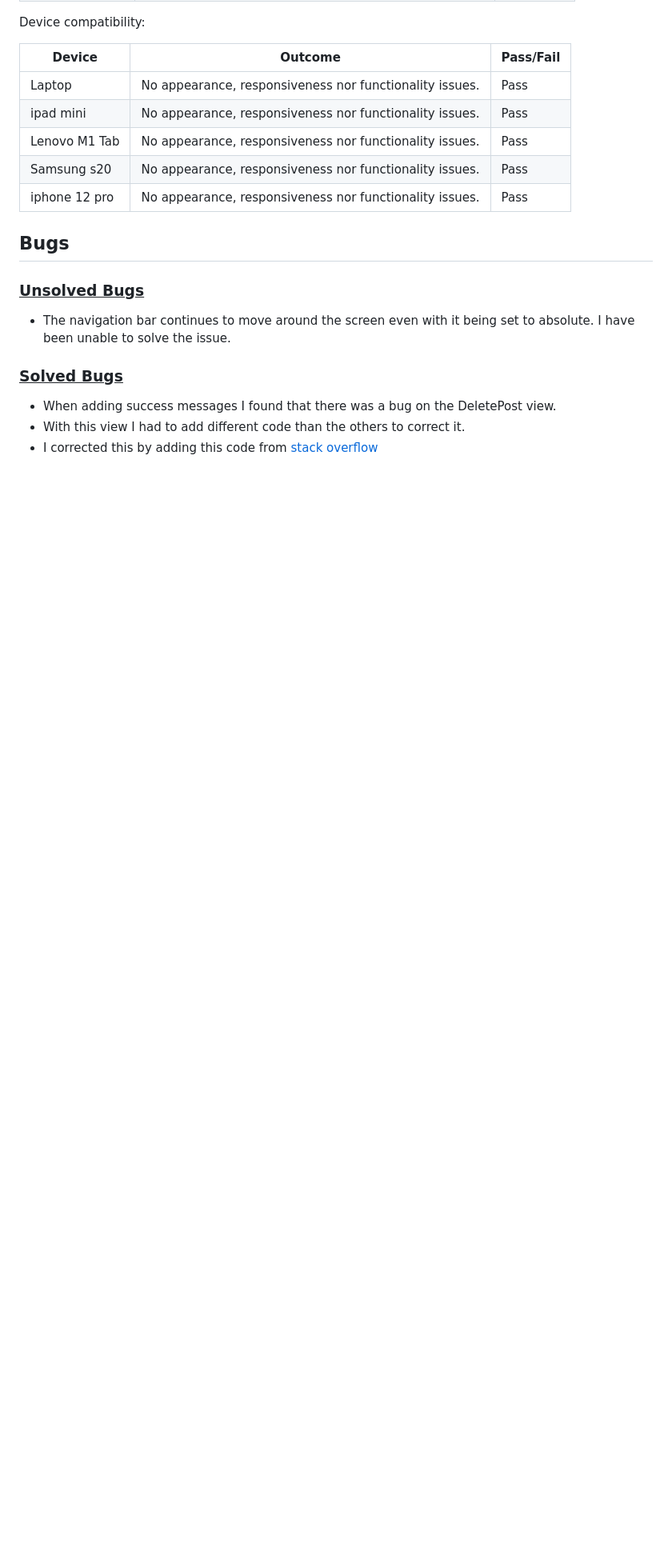
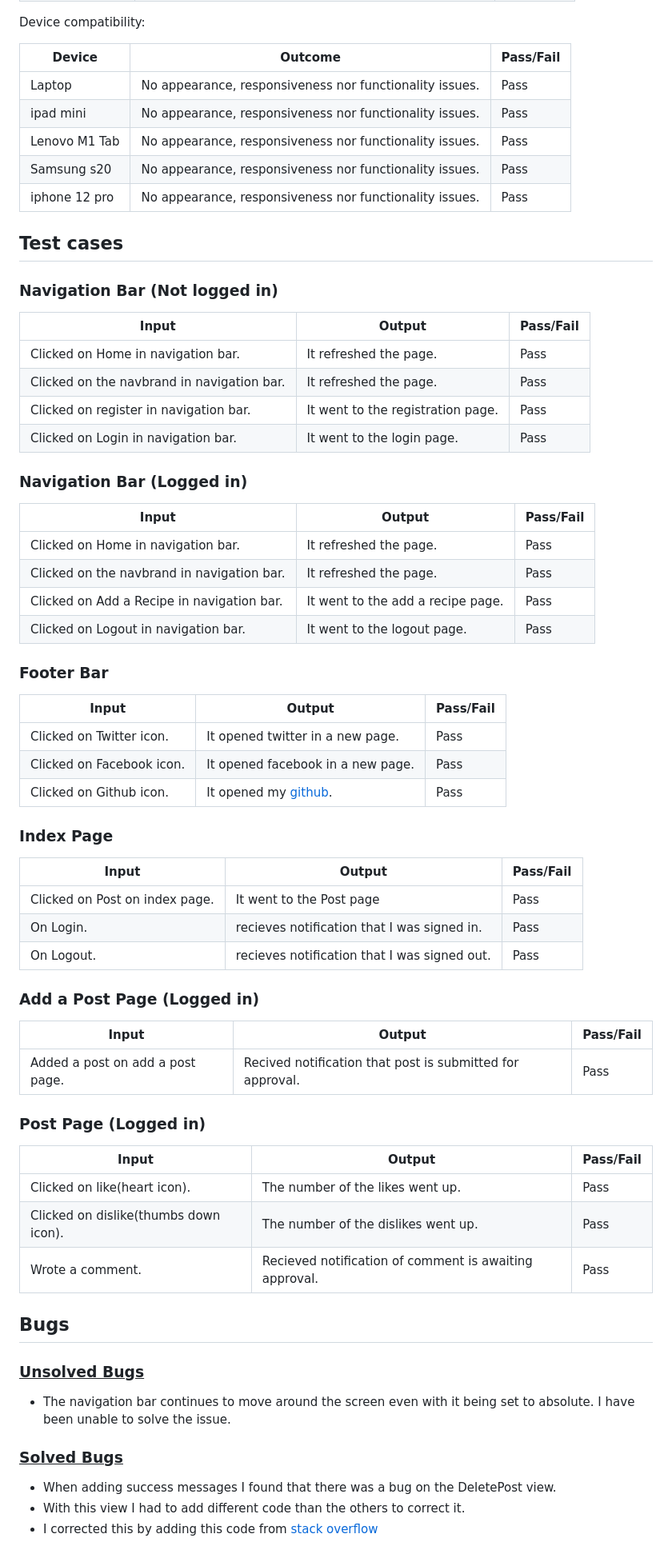
Before and after one commit to eleanorbucke21/PP4, a Markdown page: README.md, the part around the change. Shown: that part at 80% size. Rendered like a GitHub page; blank space fills up the shorter version.

```diff
--- a/README.md
+++ b/README.md
@@ -237,6 +237,55 @@ Lenovo M1 Tab | No appearance, responsiveness nor functionality issues. | Pass
 Samsung s20 | No appearance, responsiveness nor functionality issues. | Pass
 iphone 12 pro | No appearance, responsiveness nor functionality issues. | Pass
 
+ ## Test cases
+ ### Navigation Bar<strong> (Not logged in)</strong>
+
+| Input | Output | Pass/Fail |
+|--- | --- | --- |
+|  Clicked on Home in navigation bar. | It refreshed the page. | Pass
+|  Clicked on the navbrand in navigation bar. | It refreshed the page. | Pass
+| Clicked on register in navigation bar. | It went to the registration page. | Pass
+| Clicked on Login in navigation bar.  | It went to the login page.| Pass
+
+ ### Navigation Bar<strong> (Logged in)</strong>
+
+| Input | Output | Pass/Fail |
+|--- | --- | --- |
+|  Clicked on Home in navigation bar. | It refreshed the page. | Pass
+|  Clicked on the navbrand in navigation bar. | It refreshed the page. | Pass
+| Clicked on Add a Recipe in navigation bar. | It went to the add a recipe page. | Pass
+| Clicked on Logout in navigation bar.  | It went to the logout page.| Pass
+
+ ### Footer Bar
+
+| Input | Output | Pass/Fail |
+|--- | --- | --- |
+|  Clicked on Twitter icon. | It opened twitter in a new page.| Pass
+|  Clicked on Facebook icon. | It opened facebook in a new page.| Pass
+|  Clicked on Github icon. | It opened my [github](https://github.com/eleanorbucke21). | Pass
+
+ ### Index Page
+
+| Input | Output | Pass/Fail |
+|--- | --- | --- |
+|  Clicked on Post on index page. | It went to the Post page | Pass
+|  On Login. | recieves notification that I was signed in. | Pass
+|  On Logout. | recieves notification that I was signed out. | Pass
+
+ ### Add a Post Page <strong>(Logged in)</strong>
+
+| Input | Output | Pass/Fail |
+|--- | --- | --- |
+|  Added a post on add a post page. | Recived notification that post is submitted for approval.  | Pass
+
+ ### Post Page <strong>(Logged in)</strong>
+
+| Input | Output | Pass/Fail |
+|--- | --- | --- |
+|  Clicked on like(heart icon). | The number of the likes went up.  | Pass
+|  Clicked on dislike(thumbs down icon). | The number of the dislikes went up.  | Pass
+|  Wrote a comment. | Recieved notification of comment is awaiting approval.  | Pass
+
 ## <strong>Bugs</strong>
 
 ### <u>Unsolved Bugs</u>
```
